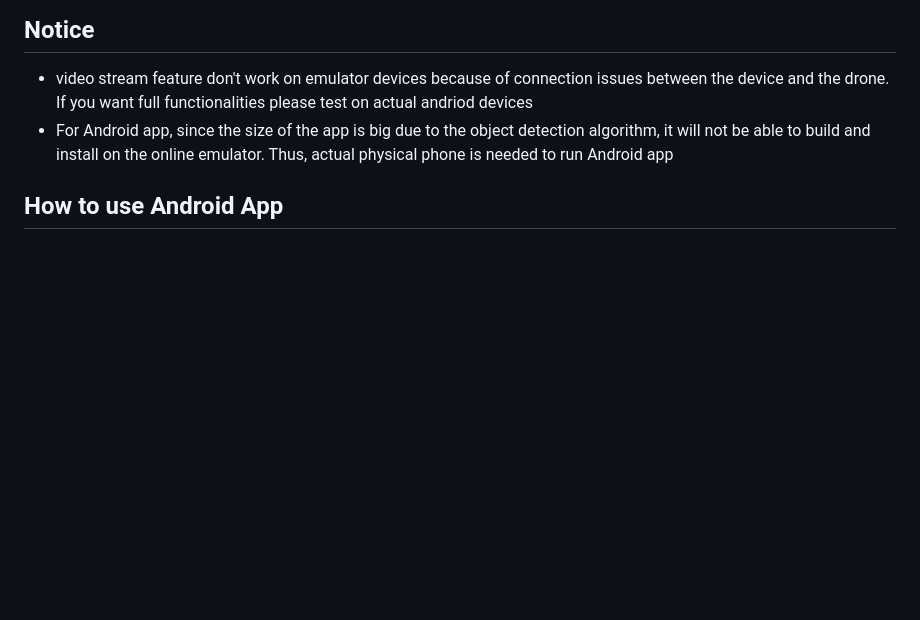
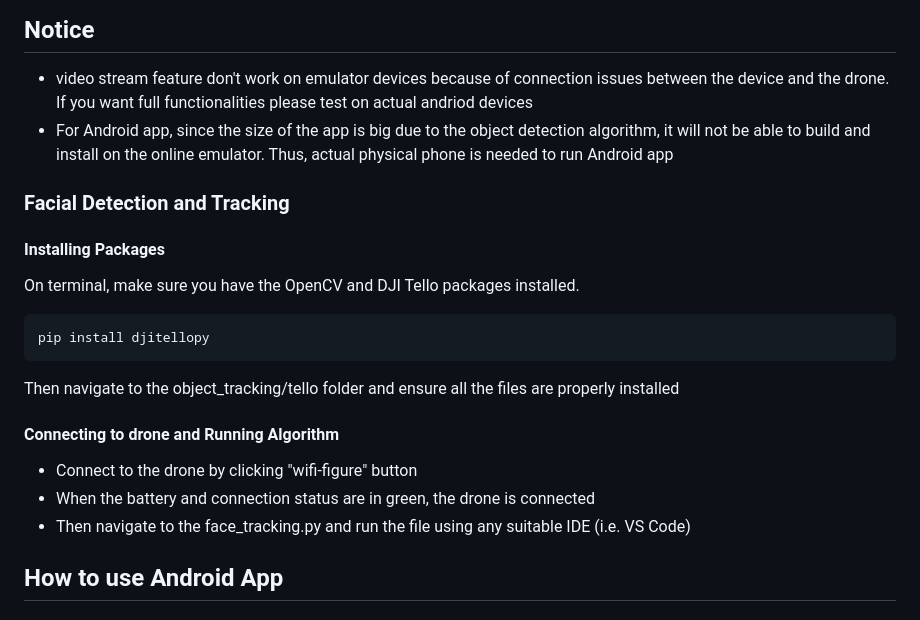
Before and after one commit to danoh07/DroneZ_App, a Markdown page: README.md, the part around the change. Rendered like a GitHub page; blank space fills up the shorter version.

````diff
--- a/README.md
+++ b/README.md
@@ -46,6 +46,20 @@ Open android studio > navigate to cloned directory and open app_AS_only > Build
 - video stream feature don't work on emulator devices because of connection issues between the device and the drone. If you want full functionalities please test on actual andriod devices
 - For Android app, since the size of the app is big due to the object detection algorithm, it will not be able to build and install on the online emulator. Thus, actual physical phone is needed to run Android app
 
+### Facial Detection and Tracking
+
+#### Installing Packages
+On terminal, make sure you have the OpenCV and DJI Tello packages installed.
+```
+pip install djitellopy
+```
+Then navigate to the object_tracking/tello folder and ensure all the files are properly installed
+
+#### Connecting to drone and Running Algorithm
+- Connect to the drone by clicking "wifi-figure" button
+- When the battery and connection status are in green, the drone is connected
+- Then navigate to the face_tracking.py and run the file using any suitable IDE (i.e. VS Code)
+
 ## How to use Android App
 ### Default page
 <img src="https://user-images.githubusercontent.com/51523562/236315300-f4d8aee0-19da-409d-8003-8503412abecb.jpg" width="300" height="600">
````
